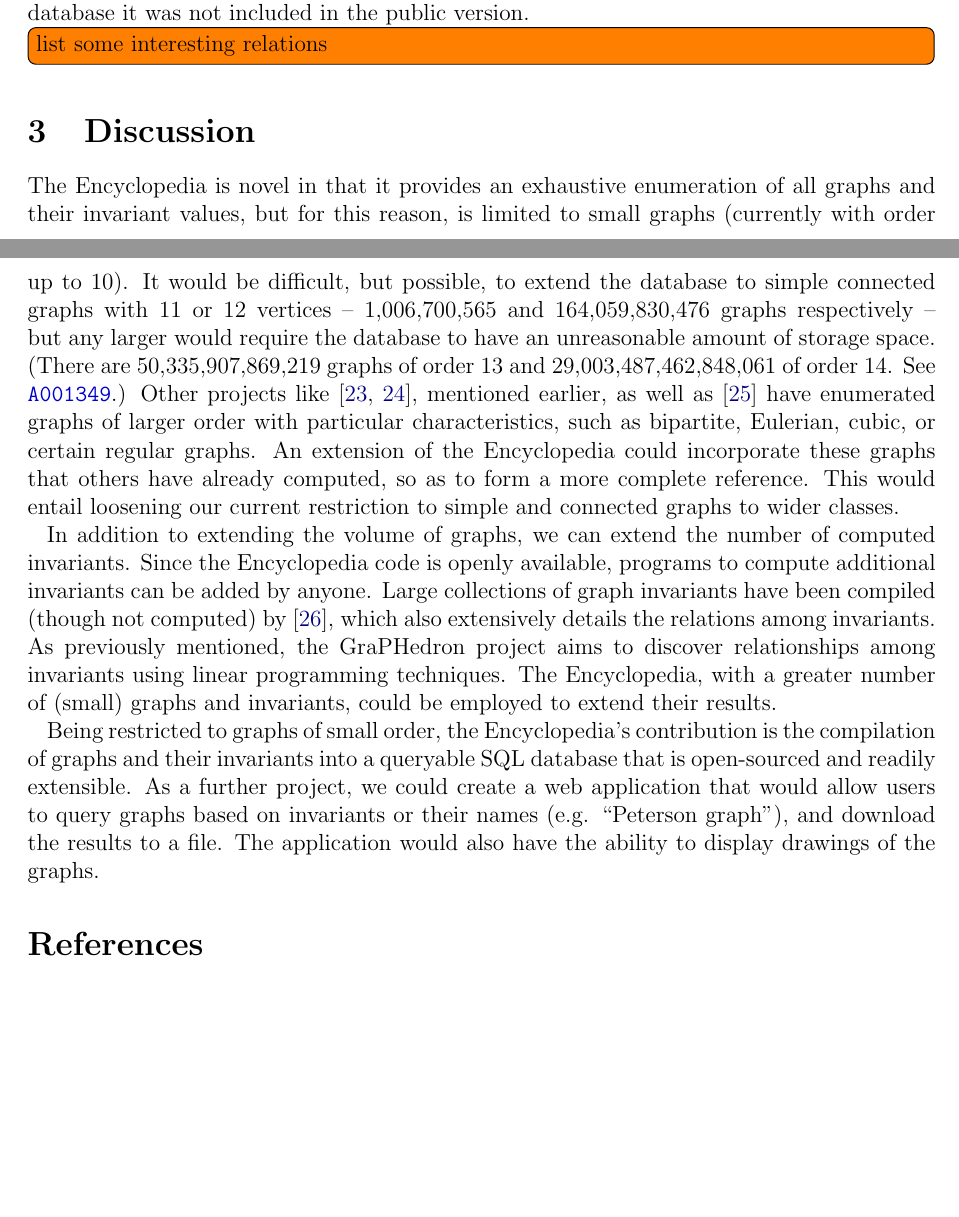
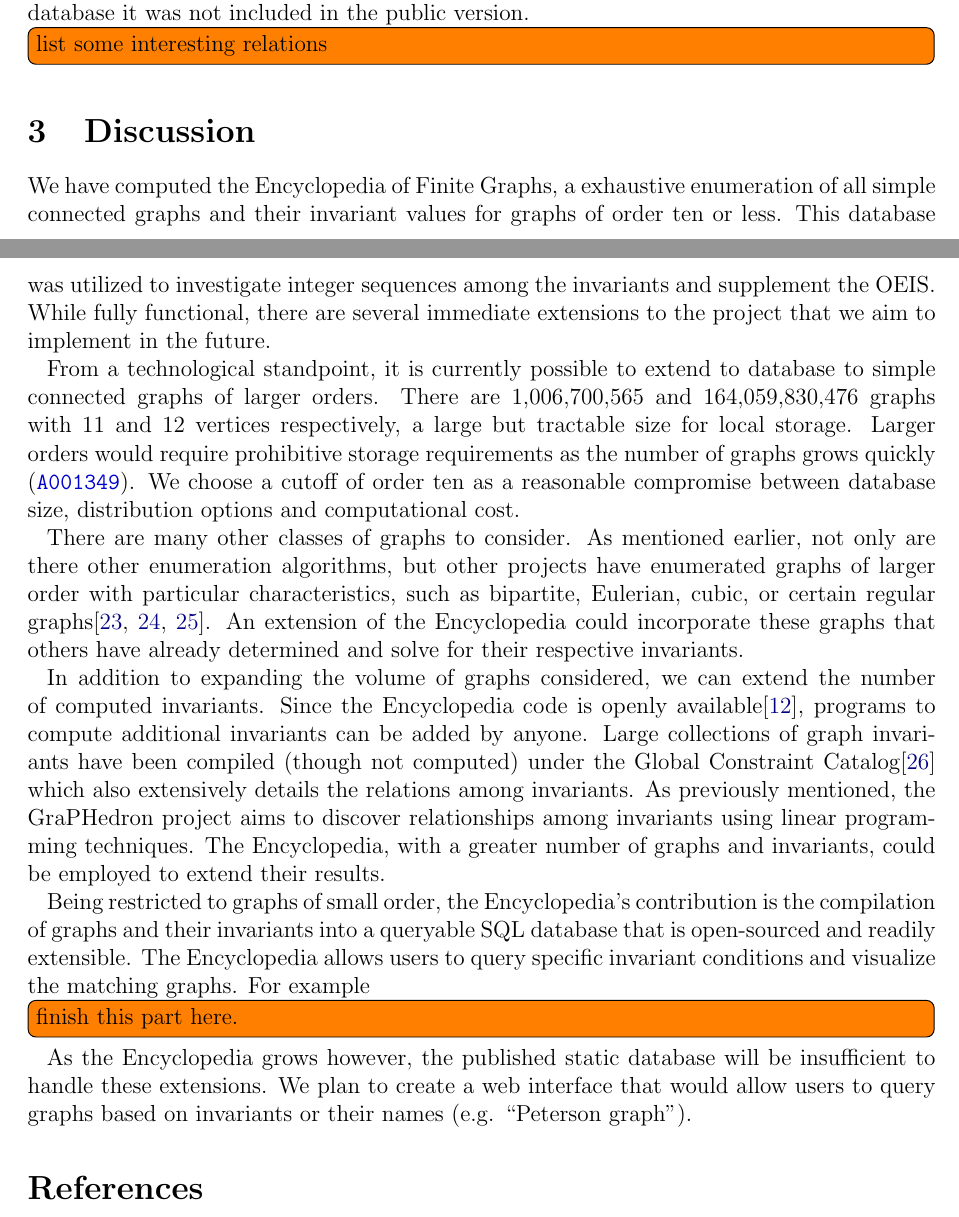
Before and after one commit to thoppe/Encyclopedia-of-Finite-Graphs, a LaTeX paper (report/report.tex): two parts of pages 4 and 5 of 15, joined at a grey line, cut so that both start at the same text, the shorter picture padded with empty space. Compiled offline with pdfLaTeX.

Commit message:
Edits to discussion, fixed a ref. Going to merge into main branch next.

```diff
--- a/report/report.tex
+++ b/report/report.tex
@@ -259,22 +259,32 @@ Since this specialized database was much larger than the invariant integer datab
 \note{list some interesting relations}
 
 \section{Discussion}
-The Encyclopedia is novel in that it provides an exhaustive enumeration of all graphs and their invariant values, but for this reason, is limited to small graphs (currently with order up to 10).
-It would be difficult, but possible, to extend the database to simple connected graphs with 11 or 12 vertices -- 1,006,700,565 and 164,059,830,476 graphs respectively -- but any larger would require the database to have an unreasonable amount of storage space.
-(There are 50,335,907,869,219 graphs of order 13 and 29,003,487,462,848,061 of order 14. See \OEIS{A001349}.)
-Other projects like \cite{mckay2014combinatorial,royle2014small}, mentioned earlier, as well as \cite{meringer2014regular} have enumerated graphs of larger order with particular characteristics, such as bipartite, Eulerian, cubic, or certain regular graphs.
-An extension of the Encyclopedia could incorporate these graphs that others have already computed, so as to form a more complete reference.
-This would entail loosening our current restriction to simple and connected graphs to wider classes.
 
-In addition to extending the volume of graphs, we can extend the number of computed invariants.
-Since the Encyclopedia code is openly available, programs to compute additional invariants can be added by anyone.
-Large collections of graph invariants have been compiled (though not computed) by \cite{gccat}, which also extensively details the relations among invariants.
+We have computed the Encyclopedia of Finite Graphs, a exhaustive enumeration of all simple connected graphs and their invariant values for graphs of order ten or less.
+This database was utilized to investigate integer sequences among the invariants and supplement the OEIS.
+While fully functional, there are several immediate extensions to the project that we aim to implement in the future.
+
+From a technological standpoint, it is currently possible to extend to database to simple connected graphs of larger orders.
+There are 1,006,700,565 and 164,059,830,476 graphs with 11 and 12 vertices respectively, a large but tractable size for local storage.
+Larger orders would require prohibitive storage requirements as the number of graphs grows quickly (\OEIS{A001349}).
+We choose a cutoff of order ten as a reasonable compromise between database size, distribution options and computational cost.
+
+There are many other classes of graphs to consider.
+As mentioned earlier, not only are there other enumeration algorithms, but other projects have enumerated graphs of larger order with particular characteristics, such as bipartite, Eulerian, cubic, or certain regular graphs\cite{mckay2014combinatorial,royle2014small,meringer2014regular}.
+An extension of the Encyclopedia could incorporate these graphs that others have already determined and solve for their respective invariants.
+
+In addition to expanding the volume of graphs considered, we can extend the number of computed invariants.
+Since the Encyclopedia code is openly available\cite{Travis2014Encyclopdia}, programs to compute additional invariants can be added by anyone.
+Large collections of graph invariants have been compiled (though not computed) under the Global Constraint Catalog\cite{beldiceanu2005global} which also extensively details the relations among invariants.
 As previously mentioned, the GraPHedron project aims to discover relationships among invariants using linear programming techniques.
-The Encyclopedia, with a greater number of (small) graphs and invariants, could be employed to extend their results.
+The Encyclopedia, with a greater number of graphs and invariants, could be employed to extend their results.
 
 Being restricted to graphs of small order, the Encyclopedia's contribution is the compilation of graphs and their invariants into a queryable SQL database that is open-sourced and readily extensible.
-As a further project, we could create a web application that would allow users to query graphs based on invariants or their names (e.g. ``Peterson graph"), and download the results to a file.
-The application would also have the ability to display drawings of the graphs.
+The Encyclopedia allows users to query specific invariant conditions and visualize the matching graphs.
+For example \note{finish this part here.}
+
+As the Encyclopedia grows however, the published static database will be insufficient to handle these extensions.
+We plan to create a web interface that would allow users to query graphs based on invariants or their names (e.g. ``Peterson graph").
 
 \bibliographystyle{unsrt}
 \bibliography{refs}
```
Also changed, not shown: report/refs.bib (+7 -5 lines).
